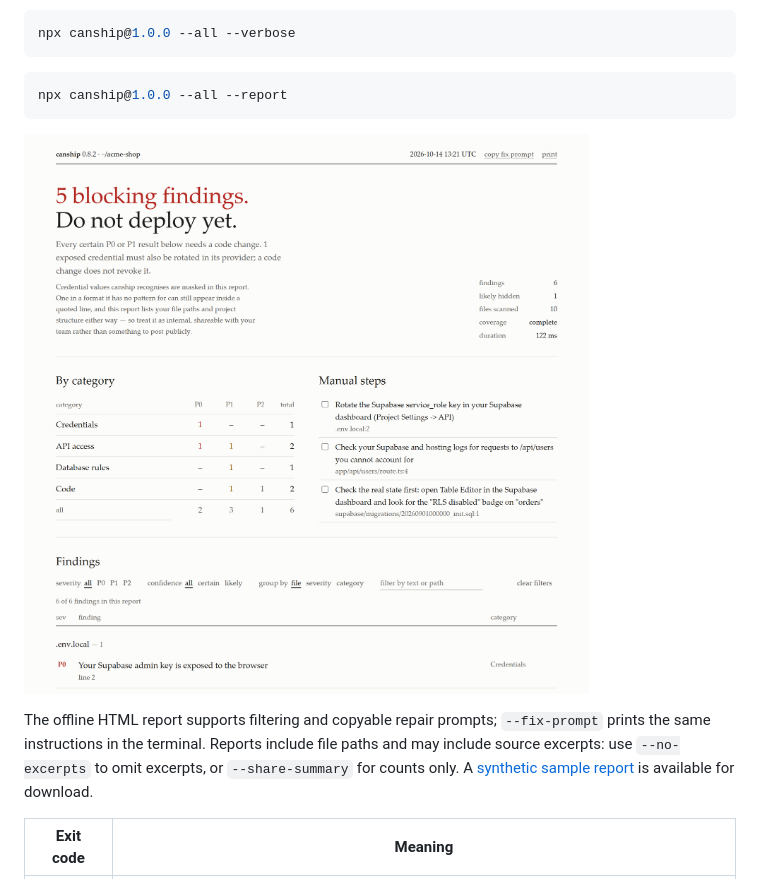
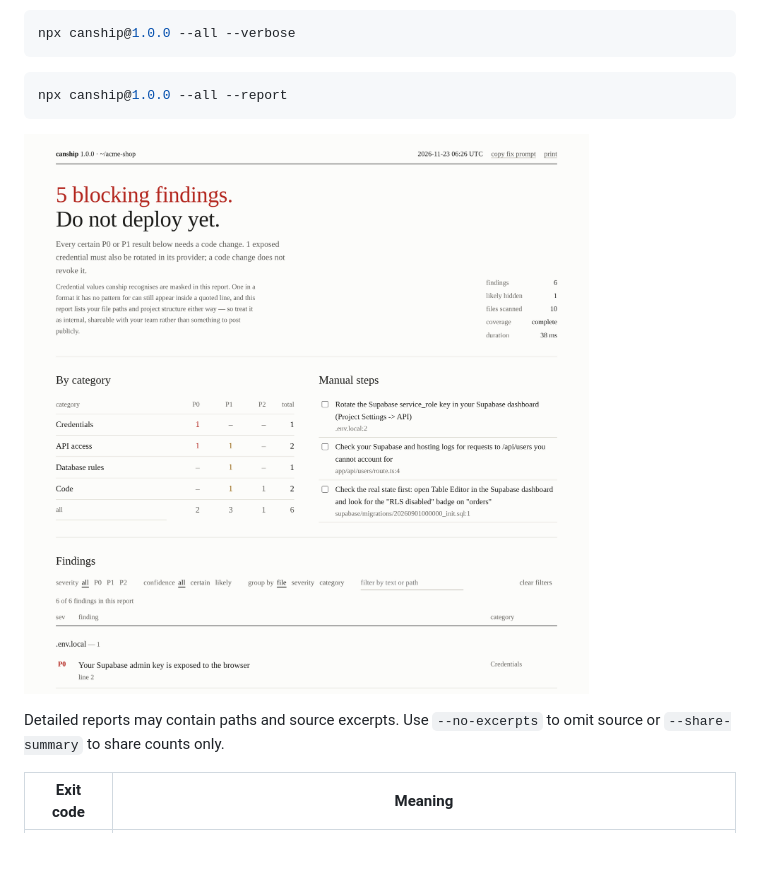
Before and after one commit to Tasomei/canship, a Markdown page: README.md, the part around one of its changes. Rendered like a GitHub page; pictures changed too: docs/images/report.png; blank space fills up the shorter version.

```diff
--- a/README.md
+++ b/README.md
@@ -56,7 +51,7 @@ npx canship@1.0.0 --all --report
 
 ![HTML report](https://raw.githubusercontent.com/Tasomei/canship/main/docs/images/report.png)
 
-The offline HTML report supports filtering and copyable repair prompts; `--fix-prompt` prints the same instructions in the terminal. Reports include file paths and may include source excerpts: use `--no-excerpts` to omit excerpts, or `--share-summary` for counts only. A [synthetic sample report](https://github.com/Tasomei/canship/blob/main/docs/demo.html) is available for download.
+Detailed reports may contain paths and source excerpts. Use `--no-excerpts` to omit source or `--share-summary` to share counts only.
 
 | Exit code | Meaning |
 |---|---|
```
Also changed, not shown: other parts of README.md (+21 -35 lines), README-zh-CN.md (+22 -36 lines), docs/images/terminal.png, 2 other files.
